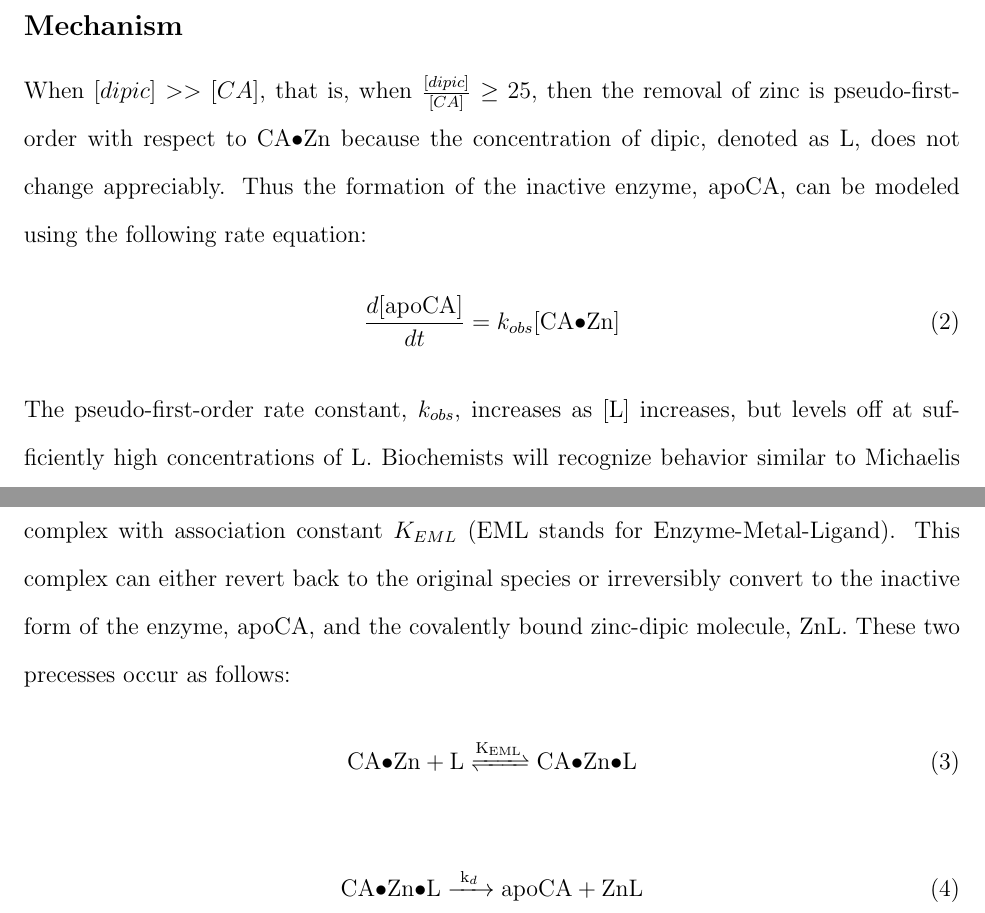
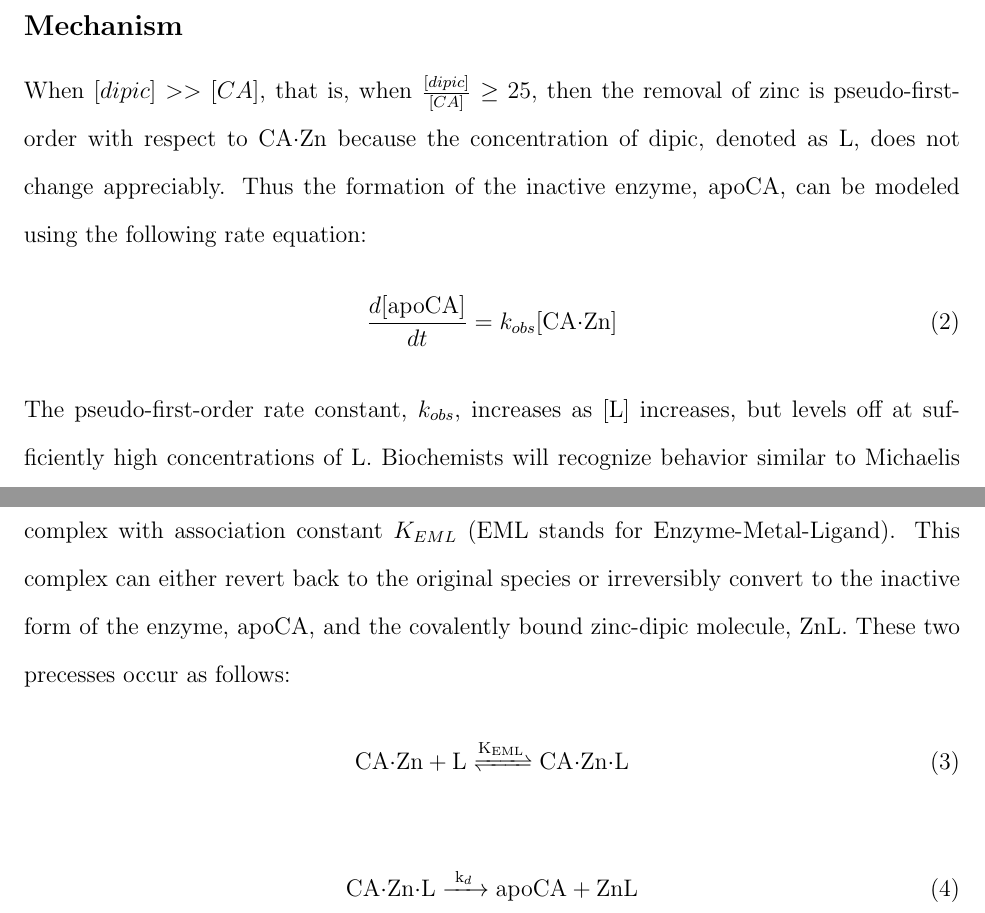
Before and after one commit to pvnick/lab5_carbonic_anhydrase, a LaTeX paper (Main.tex, which reads Introduction.tex): two parts of pages 2 and 3 of 7, joined at a grey line, cut so that both start at the same text. Compiled offline with pdfLaTeX.

Commit message:
compiling

```diff
--- a/Introduction.tex
+++ b/Introduction.tex
@@ -12,18 +12,18 @@ In the active form, CA is bound to a \ce{Zn^2+} cofactor (denoted as CA$\cdot$Zn
 \end{figure}
 
 \subsection{Mechanism}
-When $[dipic] >> [CA]$, that is, when $\frac{[dipic]}{[CA]} \ge 25$, then the removal of zinc is pseudo-first-order with respect to CA$\bullet$Zn because the concentration of dipic, denoted as L, does not change appreciably. Thus the formation of the inactive enzyme, apoCA, can be modeled using the following rate equation:
+When $[dipic] >> [CA]$, that is, when $\frac{[dipic]}{[CA]} \ge 25$, then the removal of zinc is pseudo-first-order with respect to CA$\cdot$Zn because the concentration of dipic, denoted as L, does not change appreciably. Thus the formation of the inactive enzyme, apoCA, can be modeled using the following rate equation:
 \begin{equation}\label{eqn:a}
-\frac{d[\text{apoCA}]}{dt}=k_{obs}[\text{CA$\bullet$Zn}]
+\frac{d[\text{apoCA}]}{dt}=k_{obs}[\text{CA$\cdot$Zn}]
 \end{equation}
-The pseudo-first-order rate constant, $k_{obs}$, increases as [L] increases, but levels off at sufficiently high concentrations of L. Biochemists will recognize behavior similar to Michaelis Menten enzyme kinetics in which the enzyme, CA$\bullet$Zn, and the substrate, L, form a CA$\bullet$Zn$\bullet$L complex with association constant $K_{EML}$ (EML stands for Enzyme-Metal-Ligand). This complex can either revert back to the original species or irreversibly convert to the inactive form of the enzyme, apoCA, and the covalently bound zinc-dipic molecule, ZnL. These two precesses occur as follows:
+The pseudo-first-order rate constant, $k_{obs}$, increases as [L] increases, but levels off at sufficiently high concentrations of L. Biochemists will recognize behavior similar to Michaelis Menten enzyme kinetics in which the enzyme, CA$\cdot$Zn, and the substrate, L, form a CA$\cdot$Zn$\cdot$L complex with association constant $K_{EML}$ (EML stands for Enzyme-Metal-Ligand). This complex can either revert back to the original species or irreversibly convert to the inactive form of the enzyme, apoCA, and the covalently bound zinc-dipic molecule, ZnL. These two precesses occur as follows:
 \begin{align}\label{eqn:KEML_reaction}
-\ce{CA$\bullet$Zn + L
+\ce{CA$\cdot$Zn + L
 <=>[\ce{K_{EML}}]
-CA$\bullet$Zn$\bullet$L}
+CA$\cdot$Zn$\cdot$L}
 \end{align}
 \begin{align}\label{eqn:kd_reaction}
-\ce{CA$\bullet$Zn$\bullet$L
+\ce{CA$\cdot$Zn$\cdot$L
 ->[\ce{k_{d}}]
 apoCA + ZnL}
 \end{align}
```
Also changed, not shown: Main.pdf, 1 other file.
